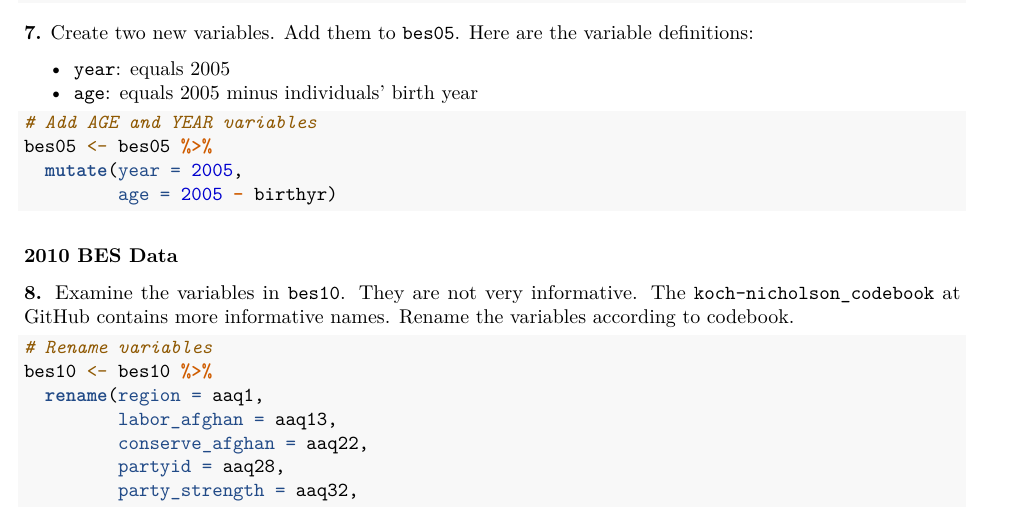
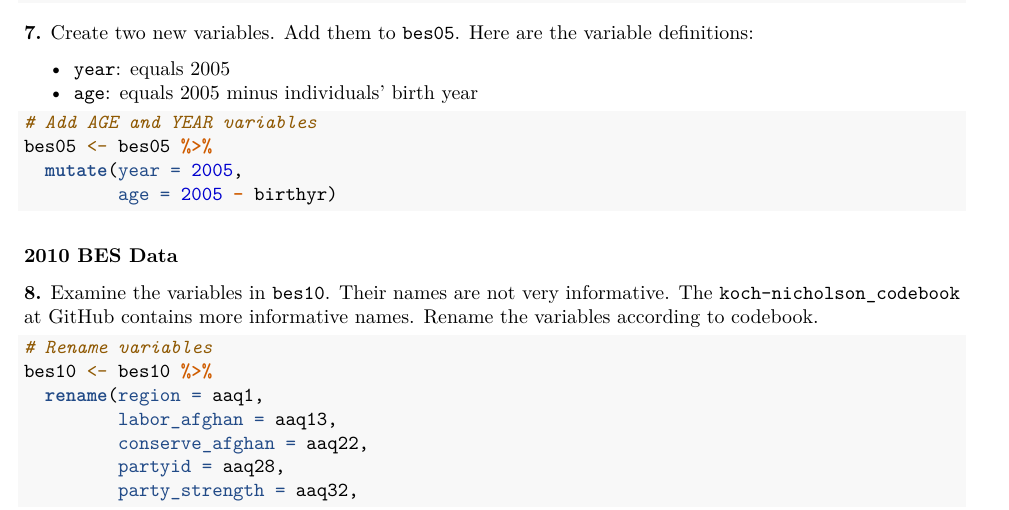
Before and after one commit to jmdeming/independent_study, an R Markdown document (assignments/assignment1-solutions.Rmd): part of page 2 of 6, cut so that both start at the same text. Rendered offline with R 4.5, knitr and Pandoc, then LaTeX, with nearby package versions; some code elsewhere in the file could not run offline.

Commit message:
Update assignment1-solutions.Rmd

````diff
--- a/assignments/assignment1-solutions.Rmd
+++ b/assignments/assignment1-solutions.Rmd
@@ -126,7 +126,7 @@ bes05 <- bes05 %>%
 
 ### 2010 BES Data
 
-**8.** Examine the variables in `bes10`. They are not very informative. The `koch-nicholson_codebook` at GitHub contains more informative names. Rename the variables according to codebook.
+**8.** Examine the variables in `bes10`. Their names are not very informative. The `koch-nicholson_codebook` at GitHub contains more informative names. Rename the variables according to codebook.
 
 ```{r}
 
````
